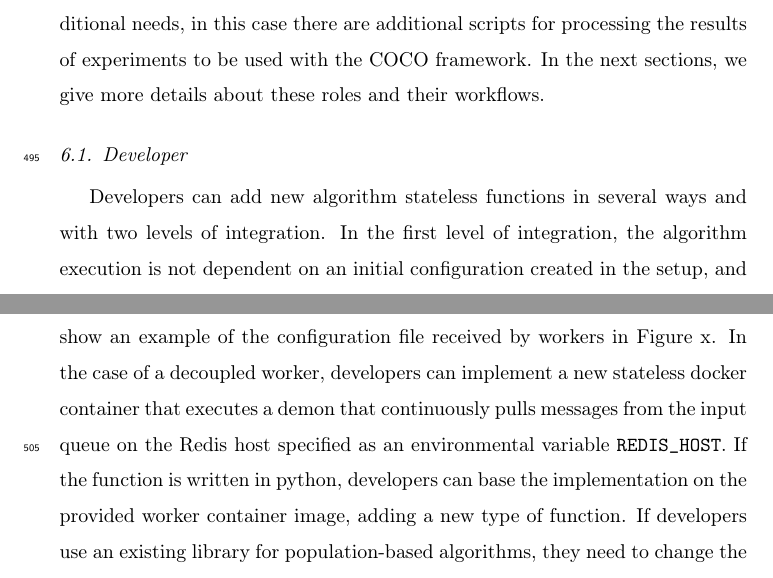
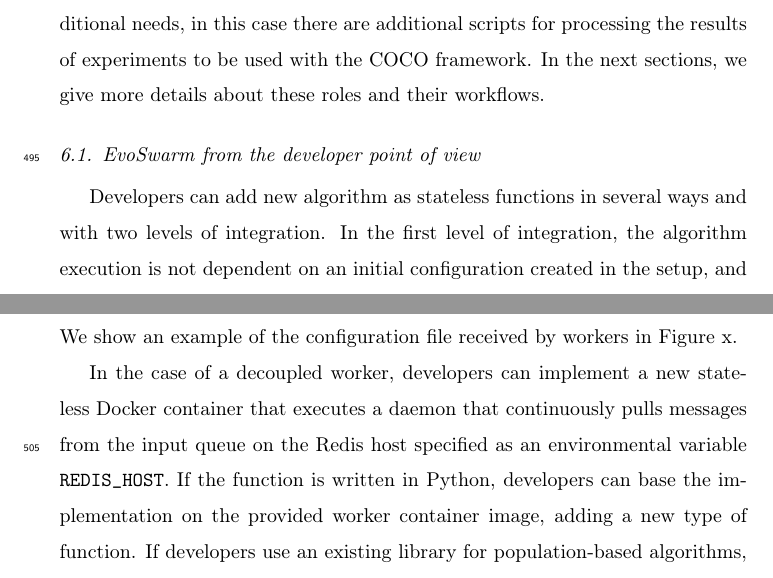
Before and after one commit to mariosky/2019-FGCS-Swarm, a LaTeX paper (draft.tex): two parts of pages 23 and 25 of 43, joined at a grey line, cut so that both start at the same text. Compiled offline with pdfLaTeX.

Commit message:
Reviews #5

```diff
--- a/draft.tex
+++ b/draft.tex
@@ -888,9 +888,9 @@ next sections, we give more details about these roles and their workflows.
     \label{fig:experiment_flow}
 \end{sidewaysfigure}
 
-\subsection{Developer}
+\subsection{EvoSwarm from the developer point of view}
 
-Developers can add new algorithm stateless functions in
+Developers can add new algorithm as stateless functions in
 several ways and with two levels of integration. In the first level of
 integration, the algorithm execution is not dependent on an initial
 configuration created in the setup, and it only needs to take messages from the
@@ -898,10 +898,12 @@ input queue and return the modified population to the output queue. On the
 second level, the algorithm receives a configuration from the initial setup,
 specifying initial algorithm parameters. We show an example of the configuration
 file received by workers in Figure x. % Adding to Annex or is not even needed? - M
+
+% Clarify this is the first level.
 In the case of a decoupled worker, developers can implement a new stateless
-docker container that executes a demon that continuously pulls messages from the
+Docker container that executes a daemon that continuously pulls messages from the
 input queue on the Redis host specified as an environmental variable {\tt REDIS\_HOST}.
-If the function is written in python, developers can base the implementation on
+If the function is written in Python, developers can base the implementation on
 the provided worker container image, adding a new type of function.
 If developers use an existing library for population-based algorithms, they need
 to change the standard model of execution, that first creates a random
```
Also changed, not shown: draft.tex (1 more changed lines).
